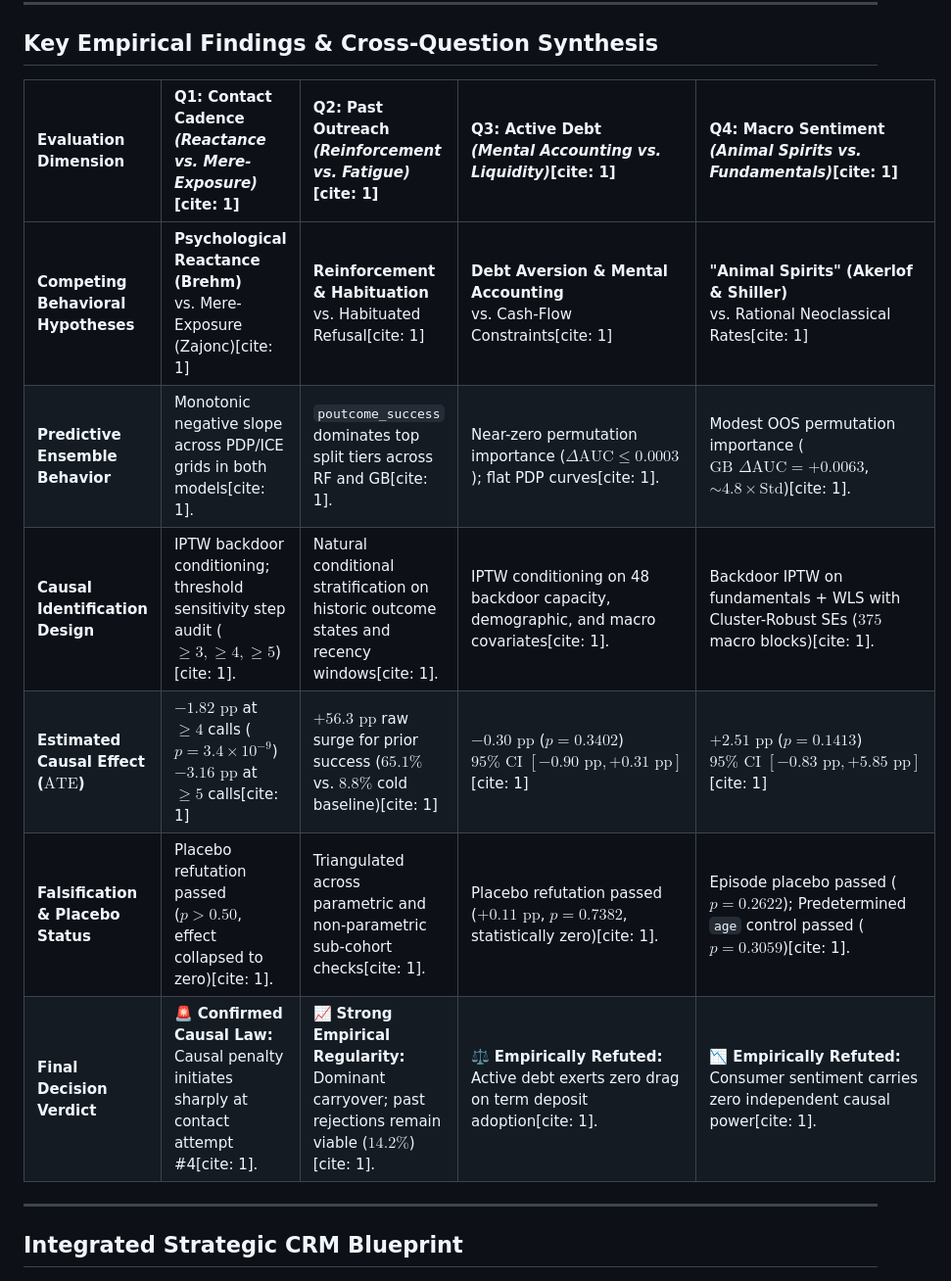
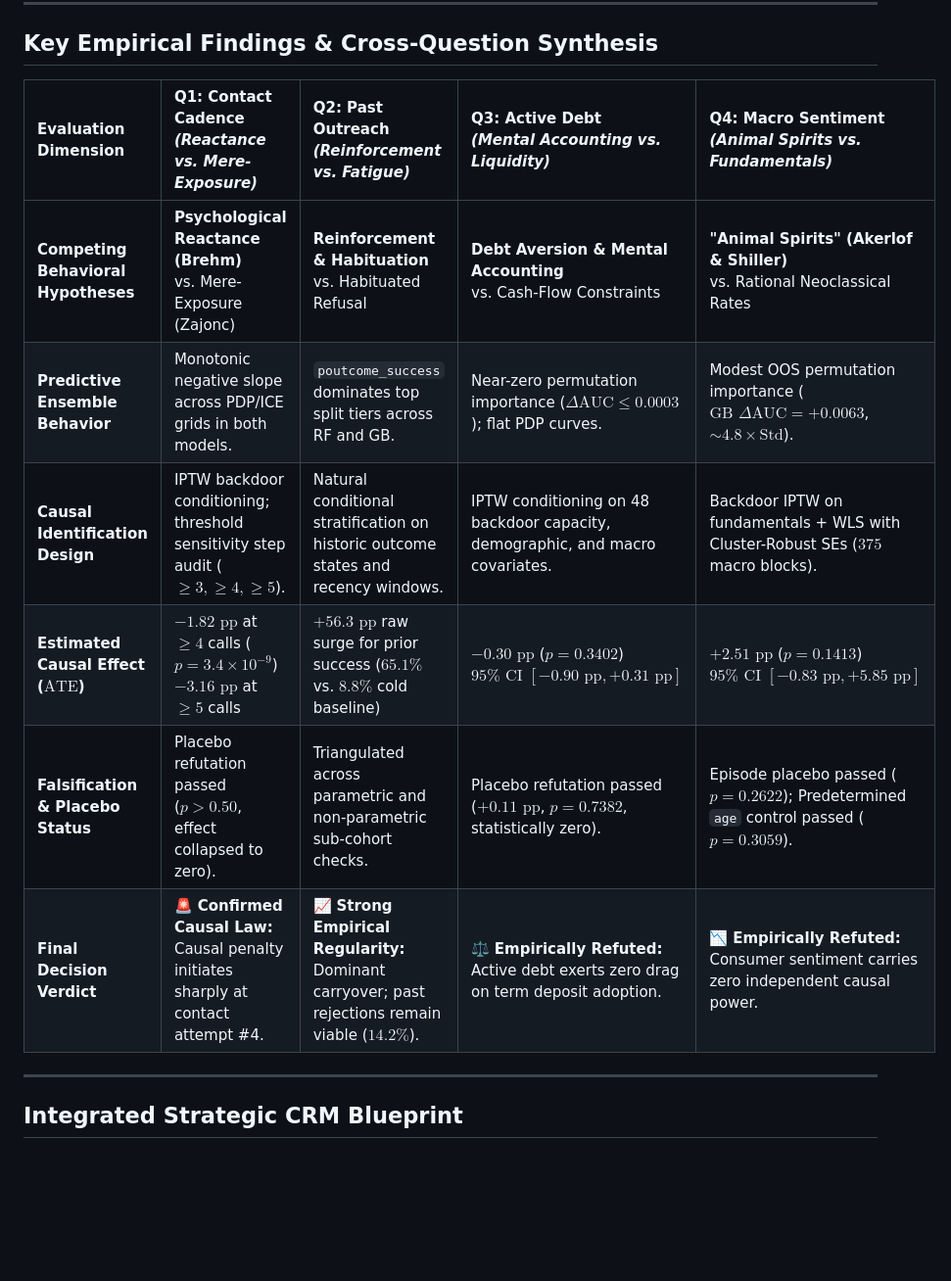
Before and after one commit to immanueljoshua2019-art/causal_behavioural_telemarketing_audit, a Markdown page: README.md, the part around the change. Shown at 98% size. GitHub-like rendering; blank space fills up the shorter version.

Commit message:
Remove HTML entities from evaluation table

```diff
--- a/README.md
+++ b/README.md
@@ -67,15 +67,14 @@ The analysis investigates four core tensions between behavioral economics and ne
 
 ## Key Empirical Findings & Cross-Question Synthesis
 
-| Evaluation Dimension | Q1: Contact Cadence<br>*(Reactance vs. Mere-Exposure)*[cite: 1] | Q2: Past Outreach<br>*(Reinforcement vs. Fatigue)*[cite: 1] | Q3: Active Debt<br>*(Mental Accounting vs. Liquidity)*[cite: 1] | Q4: Macro Sentiment<br>*(Animal Spirits vs. Fundamentals)*[cite: 1] |
+| Evaluation Dimension | Q1: Contact Cadence<br>*(Reactance vs. Mere-Exposure)* | Q2: Past Outreach<br>*(Reinforcement vs. Fatigue)* | Q3: Active Debt<br>*(Mental Accounting vs. Liquidity)* | Q4: Macro Sentiment<br>*(Animal Spirits vs. Fundamentals)* |
 |:---|:---|:---|:---|:---|
-| **Competing Behavioral Hypotheses** | **Psychological Reactance (Brehm)**<br>vs. Mere-Exposure (Zajonc)[cite: 1] | **Reinforcement & Habituation**<br>vs. Habituated Refusal[cite: 1] | **Debt Aversion & Mental Accounting**<br>vs. Cash-Flow Constraints[cite: 1] | **"Animal Spirits" (Akerlof & Shiller)**<br>vs. Rational Neoclassical Rates[cite: 1] |
-| **Predictive Ensemble Behavior** | Monotonic negative slope across PDP/ICE grids in both models[cite: 1]. | `poutcome_success` dominates top split tiers across RF and GB[cite: 1]. | Near-zero permutation importance ($\Delta\text{AUC} \le 0.0003$); flat PDP curves[cite: 1]. | Modest OOS permutation importance ($\text{GB }\Delta\text{AUC} = +0.0063$, $\sim 4.8\times \text{Std}$)[cite: 1]. |
-| **Causal Identification Design** | IPTW backdoor conditioning; threshold sensitivity step audit ($\ge 3, \ge 4, \ge 5$)[cite: 1]. | Natural conditional stratification on historic outcome states and recency windows[cite: 1]. | IPTW conditioning on 48 backdoor capacity, demographic, and macro covariates[cite: 1]. | Backdoor IPTW on fundamentals + WLS with Cluster-Robust SEs ($375$ macro blocks)[cite: 1]. |
-| **Estimated Causal Effect ($\text{ATE}$)** | **$-1.82\text{ pp}$** at $\ge 4$ calls ($p = 3.4 \times 10^{-9}$)<br>**$-3.16\text{ pp}$** at $\ge 5$ calls[cite: 1] | **$+56.3\text{ pp}$** raw surge for prior success ($65.1\%$ vs. $8.8\%$ cold baseline)[cite: 1] | **$-0.30\text{ pp}$** ($p = 0.3402$)<br>$95\%\text{ CI } [-0.90\text{ pp}, +0.31\text{ pp}]$[cite: 1] | **$+2.51\text{ pp}$** ($p = 0.1413$)<br>$95\%\text{ CI } [-0.83\text{ pp}, +5.85\text{ pp}]$[cite: 1] |
-| **Falsification & Placebo Status** | Placebo refutation passed<br>($p > 0.50$, effect collapsed to zero)[cite: 1]. | Triangulated across parametric and non-parametric sub-cohort checks[cite: 1]. | Placebo refutation passed<br>($+0.11\text{ pp}$, $p = 0.7382$, statistically zero)[cite: 1]. | Episode placebo passed ($p = 0.2622$); Predetermined `age` control passed ($p = 0.3059$)[cite: 1]. |
-| **Final Decision Verdict** | 🚨 **Confirmed Causal Law:**<br>Causal penalty initiates sharply at contact attempt #4[cite: 1]. | 📈 **Strong Empirical Regularity:**<br>Dominant carryover; past rejections remain viable ($14.2\%$)[cite: 1]. | ⚖️ **Empirically Refuted:**<br>Active debt exerts zero drag on term deposit adoption[cite: 1]. | 📉 **Empirically Refuted:**<br>Consumer sentiment carries zero independent causal power[cite: 1]. |
-
+| **Competing Behavioral Hypotheses** | **Psychological Reactance (Brehm)**<br>vs. Mere-Exposure (Zajonc) | **Reinforcement & Habituation**<br>vs. Habituated Refusal | **Debt Aversion & Mental Accounting**<br>vs. Cash-Flow Constraints | **"Animal Spirits" (Akerlof & Shiller)**<br>vs. Rational Neoclassical Rates |
+| **Predictive Ensemble Behavior** | Monotonic negative slope across PDP/ICE grids in both models. | `poutcome_success` dominates top split tiers across RF and GB. | Near-zero permutation importance ($\Delta\text{AUC} \le 0.0003$); flat PDP curves. | Modest OOS permutation importance ($\text{GB }\Delta\text{AUC} = +0.0063$, $\sim 4.8\times \text{Std}$). |
+| **Causal Identification Design** | IPTW backdoor conditioning; threshold sensitivity step audit ($\ge 3, \ge 4, \ge 5$). | Natural conditional stratification on historic outcome states and recency windows. | IPTW conditioning on 48 backdoor capacity, demographic, and macro covariates. | Backdoor IPTW on fundamentals + WLS with Cluster-Robust SEs ($375$ macro blocks). |
+| **Estimated Causal Effect ($\text{ATE}$)** | **$-1.82\text{ pp}$** at $\ge 4$ calls ($p = 3.4 \times 10^{-9}$)<br>**$-3.16\text{ pp}$** at $\ge 5$ calls | **$+56.3\text{ pp}$** raw surge for prior success ($65.1\%$ vs. $8.8\%$ cold baseline) | **$-0.30\text{ pp}$** ($p = 0.3402$)<br>$95\%\text{ CI } [-0.90\text{ pp}, +0.31\text{ pp}]$ | **$+2.51\text{ pp}$** ($p = 0.1413$)<br>$95\%\text{ CI } [-0.83\text{ pp}, +5.85\text{ pp}]$ |
+| **Falsification & Placebo Status** | Placebo refutation passed<br>($p > 0.50$, effect collapsed to zero). | Triangulated across parametric and non-parametric sub-cohort checks. | Placebo refutation passed<br>($+0.11\text{ pp}$, $p = 0.7382$, statistically zero). | Episode placebo passed ($p = 0.2622$); Predetermined `age` control passed ($p = 0.3059$). |
+| **Final Decision Verdict** | 🚨 **Confirmed Causal Law:**<br>Causal penalty initiates sharply at contact attempt #4. | 📈 **Strong Empirical Regularity:**<br>Dominant carryover; past rejections remain viable ($14.2\%$). | ⚖️ **Empirically Refuted:**<br>Active debt exerts zero drag on term deposit adoption. | 📉 **Empirically Refuted:**<br>Consumer sentiment carries zero independent causal power. |
 ---
 ## Integrated Strategic CRM Blueprint
 
```
